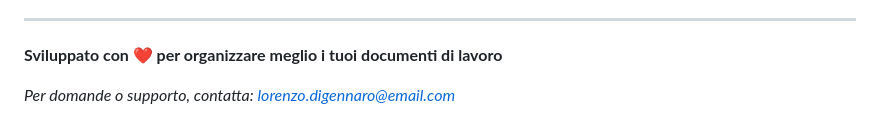
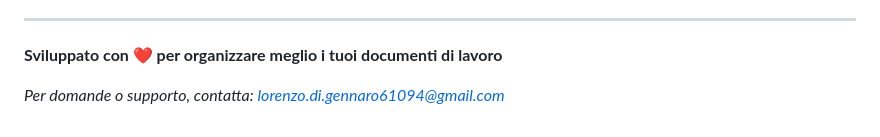
Before and after one commit to lorenzodigennaro61094/Dashboard, a Markdown page: README.md, the part around the change. Rendered like a GitHub page.

Commit message:
Aggiornamento email di contatto nel README

```diff
--- a/README.md
+++ b/README.md
@@ -168,4 +168,4 @@ Progetto rilasciato sotto licenza MIT. Vedi il file LICENSE per maggiori dettagl
 
 **Sviluppato con ❤️ per organizzare meglio i tuoi documenti di lavoro**
 
-*Per domande o supporto, contatta: lorenzo.digennaro@email.com*
+*Per domande o supporto, contatta: lorenzo.di.gennaro61094@gmail.com*
```
